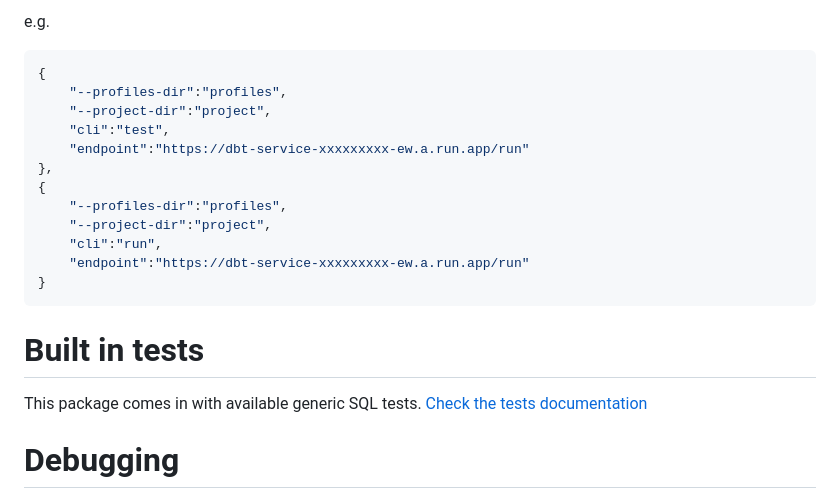
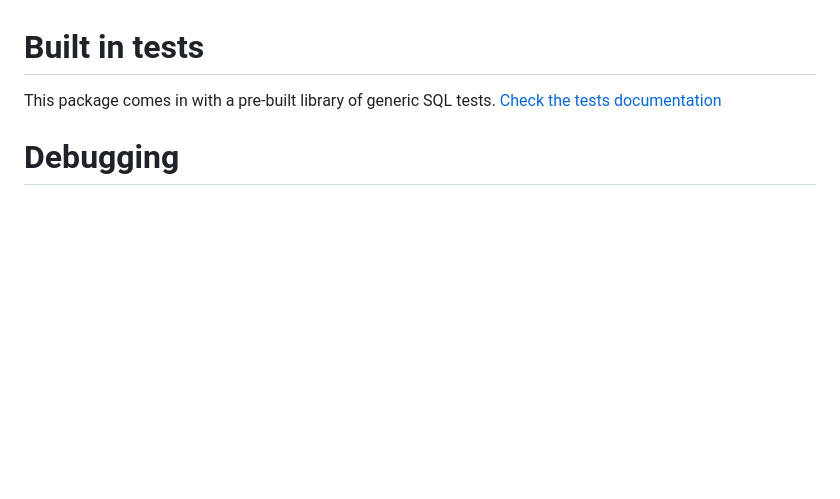
Before and after one commit to atisben/dbt-serverless, a Markdown page: README.md, the part around the change printed below. Rendered like a GitHub page; blank space fills up the shorter version.

````diff
--- a/README.md
+++ b/README.md
@@ -111,21 +99,6 @@ Note that you can add as many command as you like. Here are displayed the two co
 
-e.g.
-```json
-{
-    "--profiles-dir":"profiles",
-    "--project-dir":"project",
-    "cli":"test",
-    "endpoint":"https://dbt-service-xxxxxxxxx-ew.a.run.app/run"
-},
-{
-    "--profiles-dir":"profiles",
-    "--project-dir":"project",
-    "cli":"run",
-    "endpoint":"https://dbt-service-xxxxxxxxx-ew.a.run.app/run"
-}
-```
 # Built in tests
-This package comes in with available generic SQL tests.
+This package comes in with a pre-built library of generic SQL tests.
 [Check the tests documentation](docs/tests.md)
 
 # Debugging
````
Also changed, not shown: other parts of README.md (+35 -47 lines), docs/architecture.png (deleted), docs/data_checker_architecture.png (added), 11 other files.
